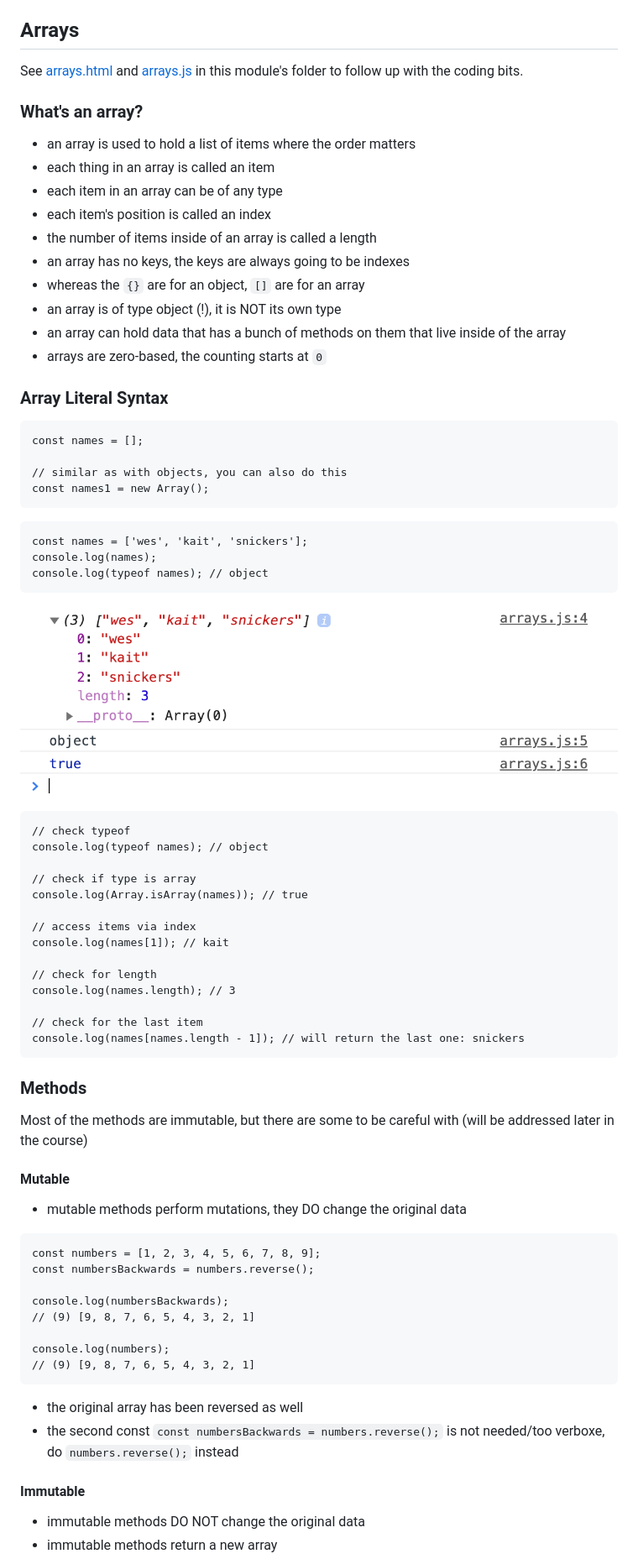
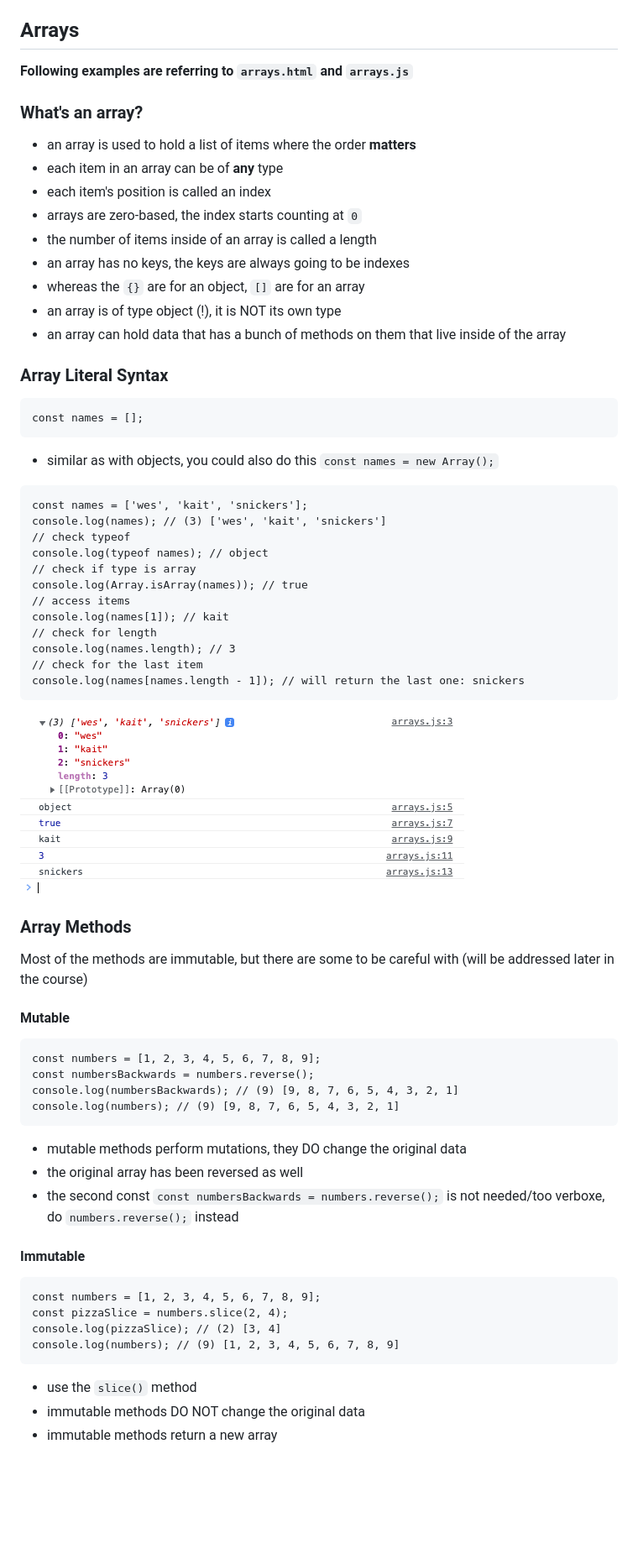
Before and after one commit to EllyPirelly/learnings-wes-bos-JSbeginner, a Markdown page: module-08-data-types/README.md, the part around the change printed below. Shown: that part at 84% size. Drawn GitHub-style; pictures changed too: module-08-data-types/img/screen-mod0804-01.png; blank space fills up the shorter version.

````diff
--- a/module-08-data-types/README.md
+++ b/module-08-data-types/README.md
@@ -828,78 +828,68 @@ console.log(myMap); // Map(2) {100 => 'this is a number', {…} => 'really cool
 
 ## Arrays
 
-See [arrays.html](./arrays.html) and [arrays.js](./arrays.js) in this module's folder to follow up with the coding bits.
+**Following examples are referring to `arrays.html` and `arrays.js`**
 
 ### What's an array?
 
-- an array is used to hold a list of items where the order matters
-- each thing in an array is called an item
-- each item in an array can be of any type
+- an array is used to hold a list of items where the order **matters**
+- each item in an array can be of **any** type
 - each item's position is called an index
+- arrays are zero-based, the index starts counting at `0`
 - the number of items inside of an array is called a length
 - an array has no keys, the keys are always going to be indexes
 - whereas the `{}` are for an object, `[]` are for an array
 - an array is of type object (!), it is NOT its own type
 - an array can hold data that has a bunch of methods on them that live inside of the array
-- arrays are zero-based, the counting starts at `0`
 
 ### Array Literal Syntax
 
 ```
 const names = [];
-
-// similar as with objects, you can also do this
-const names1 = new Array();
-```
+```
+- similar as with objects, you could also do this `const names = new Array();`
 
 ```
 const names = ['wes', 'kait', 'snickers'];
-console.log(names);
-console.log(typeof names); // object
-```
-
-![mod 0804](./img/screen-mod0804-01.png)
-
-```
+console.log(names); // (3) ['wes', 'kait', 'snickers']
 // check typeof
 console.log(typeof names); // object
-
 // check if type is array
 console.log(Array.isArray(names)); // true
-
-// access items via index
+// access items
 console.log(names[1]); // kait
-
 // check for length
 console.log(names.length); // 3
-
 // check for the last item
 console.log(names[names.length - 1]); // will return the last one: snickers
 ```
 
-### Methods
+![mod 0804](./img/screen-mod0804-01.png)
+
+### Array Methods
 
 Most of the methods are immutable, but there are some to be careful with (will be addressed later in the course)
 
 #### Mutable
-
-- mutable methods perform mutations, they DO change the original data
 
 ```
 const numbers = [1, 2, 3, 4, 5, 6, 7, 8, 9];
 const numbersBackwards = numbers.reverse();
-
-console.log(numbersBackwards);
-// (9) [9, 8, 7, 6, 5, 4, 3, 2, 1]
-
-console.log(numbers);
-// (9) [9, 8, 7, 6, 5, 4, 3, 2, 1]
-```
-
+console.log(numbersBackwards); // (9) [9, 8, 7, 6, 5, 4, 3, 2, 1]
+console.log(numbers); // (9) [9, 8, 7, 6, 5, 4, 3, 2, 1]
+```
+- mutable methods perform mutations, they DO change the original data
 - the original array has been reversed as well
 - the second const `const numbersBackwards = numbers.reverse();` is not needed/too verboxe, do `numbers.reverse();` instead
 
 #### Immutable
 
+```
+const numbers = [1, 2, 3, 4, 5, 6, 7, 8, 9];
+const pizzaSlice = numbers.slice(2, 4);
+console.log(pizzaSlice); // (2) [3, 4]
+console.log(numbers); // (9) [1, 2, 3, 4, 5, 6, 7, 8, 9]
+```
+- use the `slice()` method
 - immutable methods DO NOT change the original data
 - immutable methods return a new array
````
Also changed, not shown: other parts of module-08-data-types/README.md (+120 -179 lines), 4 other files.
